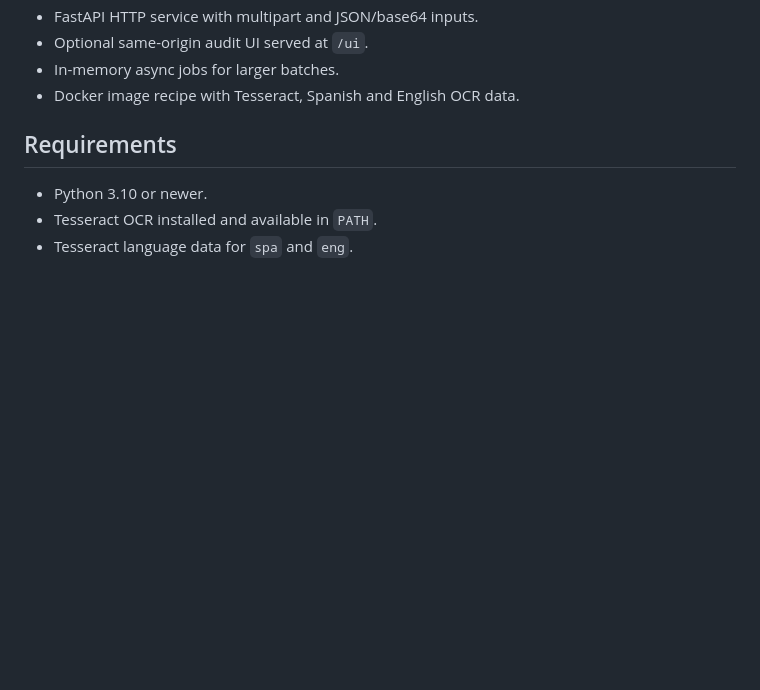
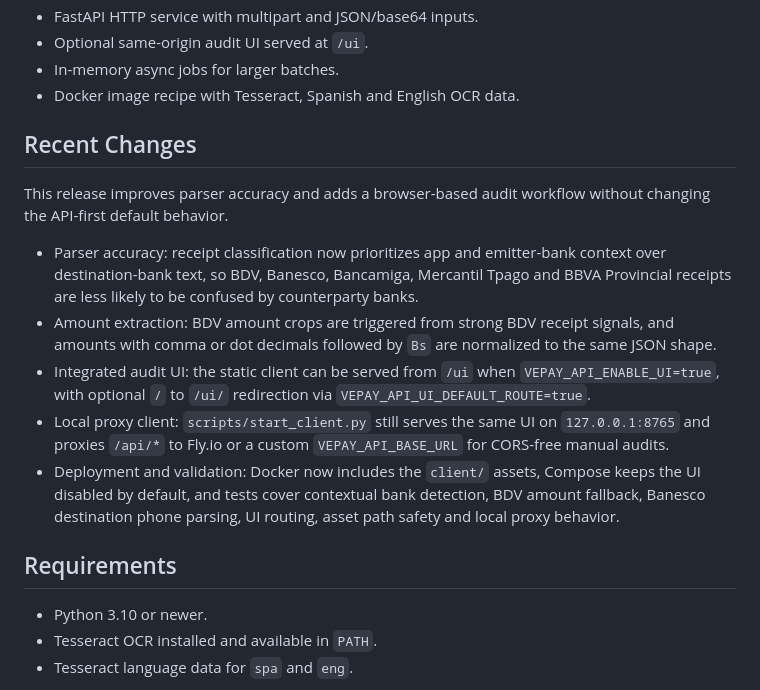
Before and after one commit to jp72924/vepay-api, a Markdown page: README.md, the part around the change. Rendered like a GitHub page; blank space fills up the shorter version.

Commit message:
Document integrated UI and parser improvements

```diff
--- a/README.md
+++ b/README.md
@@ -24,6 +24,29 @@ another system for transaction confirmation.
 - Optional same-origin audit UI served at `/ui`.
 - In-memory async jobs for larger batches.
 - Docker image recipe with Tesseract, Spanish and English OCR data.
+
+## Recent Changes
+
+This release improves parser accuracy and adds a browser-based audit workflow
+without changing the API-first default behavior.
+
+- Parser accuracy: receipt classification now prioritizes app and emitter-bank
+  context over destination-bank text, so BDV, Banesco, Bancamiga, Mercantil
+  Tpago and BBVA Provincial receipts are less likely to be confused by
+  counterparty banks.
+- Amount extraction: BDV amount crops are triggered from strong BDV receipt
+  signals, and amounts with comma or dot decimals followed by `Bs` are
+  normalized to the same JSON shape.
+- Integrated audit UI: the static client can be served from `/ui` when
+  `VEPAY_API_ENABLE_UI=true`, with optional `/` to `/ui/` redirection via
+  `VEPAY_API_UI_DEFAULT_ROUTE=true`.
+- Local proxy client: `scripts/start_client.py` still serves the same UI on
+  `127.0.0.1:8765` and proxies `/api/*` to Fly.io or a custom
+  `VEPAY_API_BASE_URL` for CORS-free manual audits.
+- Deployment and validation: Docker now includes the `client/` assets, Compose
+  keeps the UI disabled by default, and tests cover contextual bank detection,
+  BDV amount fallback, Banesco destination phone parsing, UI routing, asset
+  path safety and local proxy behavior.
 
 ## Requirements
 
```
